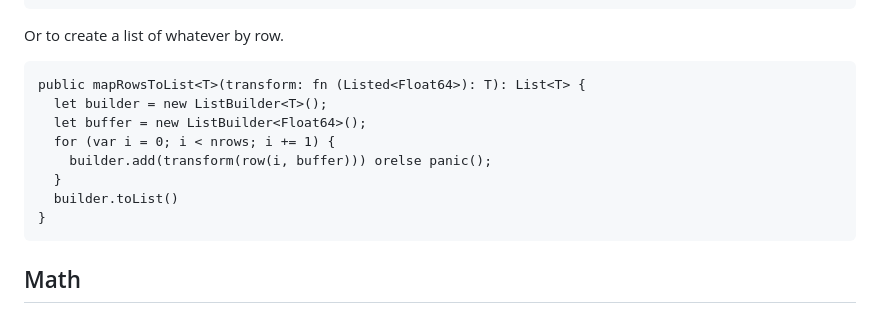
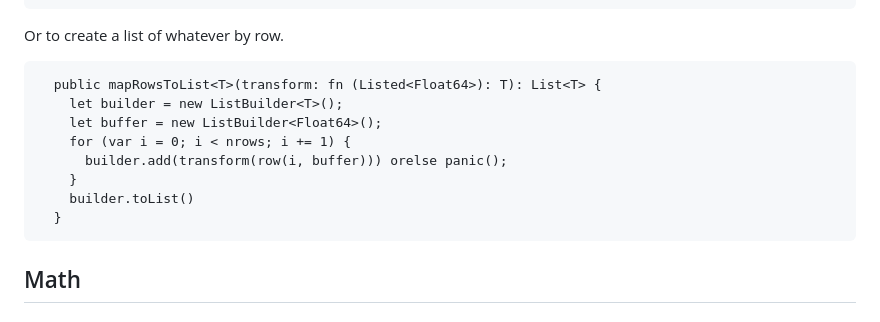
Before and after one commit to temperlang/prismora, a Markdown page: src/matrix.temper.md, the part around the change. Rendered like a GitHub page.

```diff
--- a/src/matrix.temper.md
+++ b/src/matrix.temper.md
@@ -116,14 +116,14 @@ number of values, then panic.
 
 Or to create a list of whatever by row.
 
-    public mapRowsToList<T>(transform: fn (Listed<Float64>): T): List<T> {
-      let builder = new ListBuilder<T>();
-      let buffer = new ListBuilder<Float64>();
-      for (var i = 0; i < nrows; i += 1) {
-        builder.add(transform(row(i, buffer))) orelse panic();
+      public mapRowsToList<T>(transform: fn (Listed<Float64>): T): List<T> {
+        let builder = new ListBuilder<T>();
+        let buffer = new ListBuilder<Float64>();
+        for (var i = 0; i < nrows; i += 1) {
+          builder.add(transform(row(i, buffer))) orelse panic();
+        }
+        builder.toList()
       }
-      builder.toList()
-    }
 
 ## Math
 
```
Also changed, not shown: src/color.temper.md (+1 -38 lines), src/convert.temper.md (added, +112 -0 lines).
